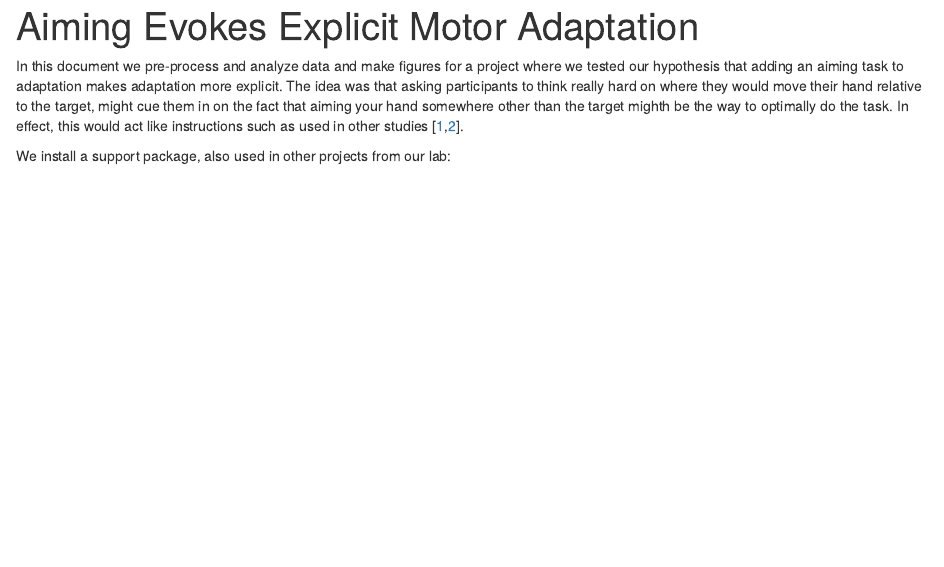
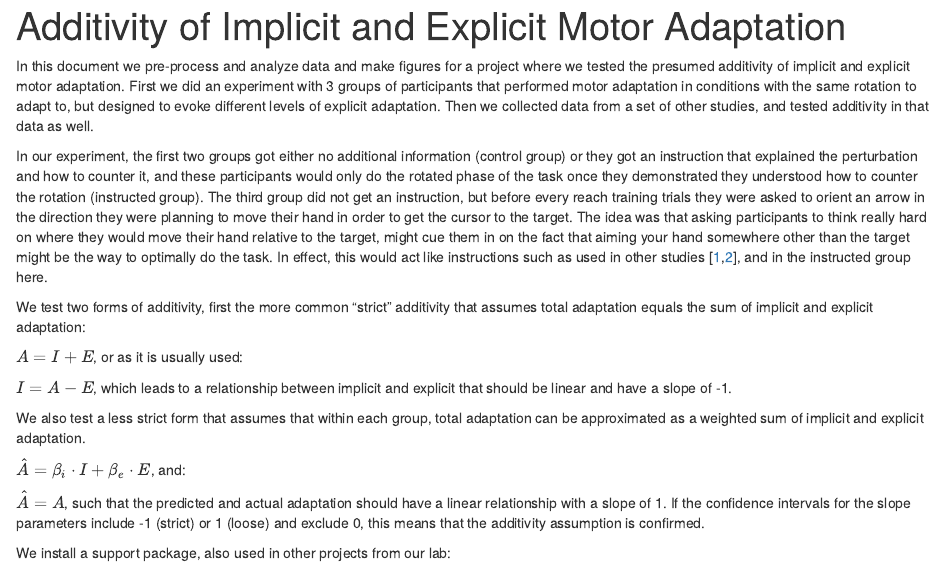
Before and after one commit to thartbm/Additivity, an R Markdown document (Additivity.Rmd): the page in a window 1100 px wide, from its top. Rendered offline with R 4.5, knitr and Pandoc, with nearby package versions; some code elsewhere in the file could not run offline.

Commit message:
started rewriting the markdown

```diff
--- a/Additivity.Rmd
+++ b/Additivity.Rmd
@@ -1,5 +1,5 @@
 ---
-title: "Aiming Evokes Explicit Motor Adaptation"
+title: "Additivity of Implicit and Explicit Motor Adaptation"
 output:
   html_document:
     df_print: paged
@@ -9,7 +9,21 @@ link-citations: yes
 ---
 
 
-In this document we pre-process and analyze data and make figures for a project where we tested our hypothesis that adding an aiming task to adaptation makes adaptation more explicit. The idea was that asking participants to think really hard on where they would move their hand relative to the target, might cue them in on the fact that aiming your hand somewhere other than the target mighth be the way to optimally do the task. In effect, this would act like instructions such as used in other studies [@Werner2015; @Modchalingam2019].
+In this document we pre-process and analyze data and make figures for a project where we tested the presumed additivity of implicit and explicit motor adaptation. First we did an experiment with 3 groups of participants that performed motor adaptation in conditions with the same rotation to adapt to, but designed to evoke different levels of explicit adaptation. Then we collected data from a set of other studies, and tested additivity in that data as well.
+
+In our experiment, the first two groups got either no additional information (control group) or they got an instruction that explained the perturbation and how to counter it, and these participants would only do the rotated phase of the task once they demonstrated they understood how to counter the rotation (instructed group). The third group did not get an instruction, but before every reach training trials they were asked to orient an arrow in the direction they were planning to move their hand in order to get the cursor to the target. The idea was that asking participants to think really hard on where they would move their hand relative to the target, might cue them in on the fact that aiming your hand somewhere other than the target might be the way to optimally do the task. In effect, this would act like instructions such as used in other studies [@Werner2015; @Modchalingam2019], and in the instructed group here.
+
+We test two forms of additivity, first the more common "strict" additivity that assumes total adaptation equals the sum of implicit and explicit adaptation:
+
+$A = I + E$, or as it is usually used:
+
+$I = A - E$, which leads to a relationship between implicit and explicit that should be linear and have a slope of -1.
+
+We also test a less strict form that assumes that within each group, total adaptation can be approximated as a weighted sum of implicit and explicit adaptation.
+
+$\hat{A} = \beta_i \cdot I + \beta_e \cdot E$, and:
+
+$\hat{A} = A$, such that the predicted and actual adaptation should have a linear relationship with a slope of 1. If the confidence intervals for the slope parameters include -1 (strict) or 1 (loose) and exclude 0, this means that the additivity assumption is confirmed.
 
 We install a support package, also used in other projects from our lab:
 
```
